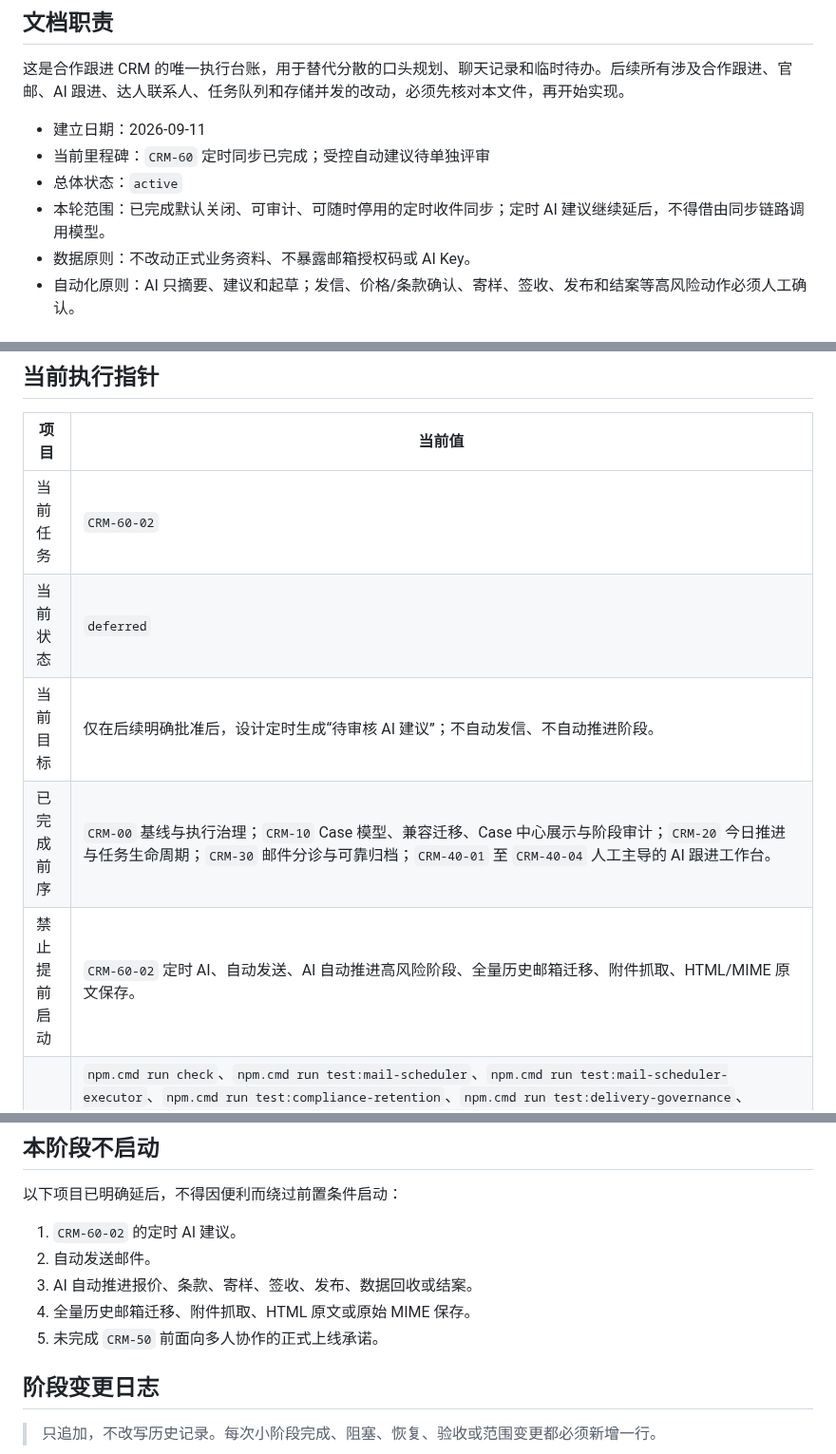
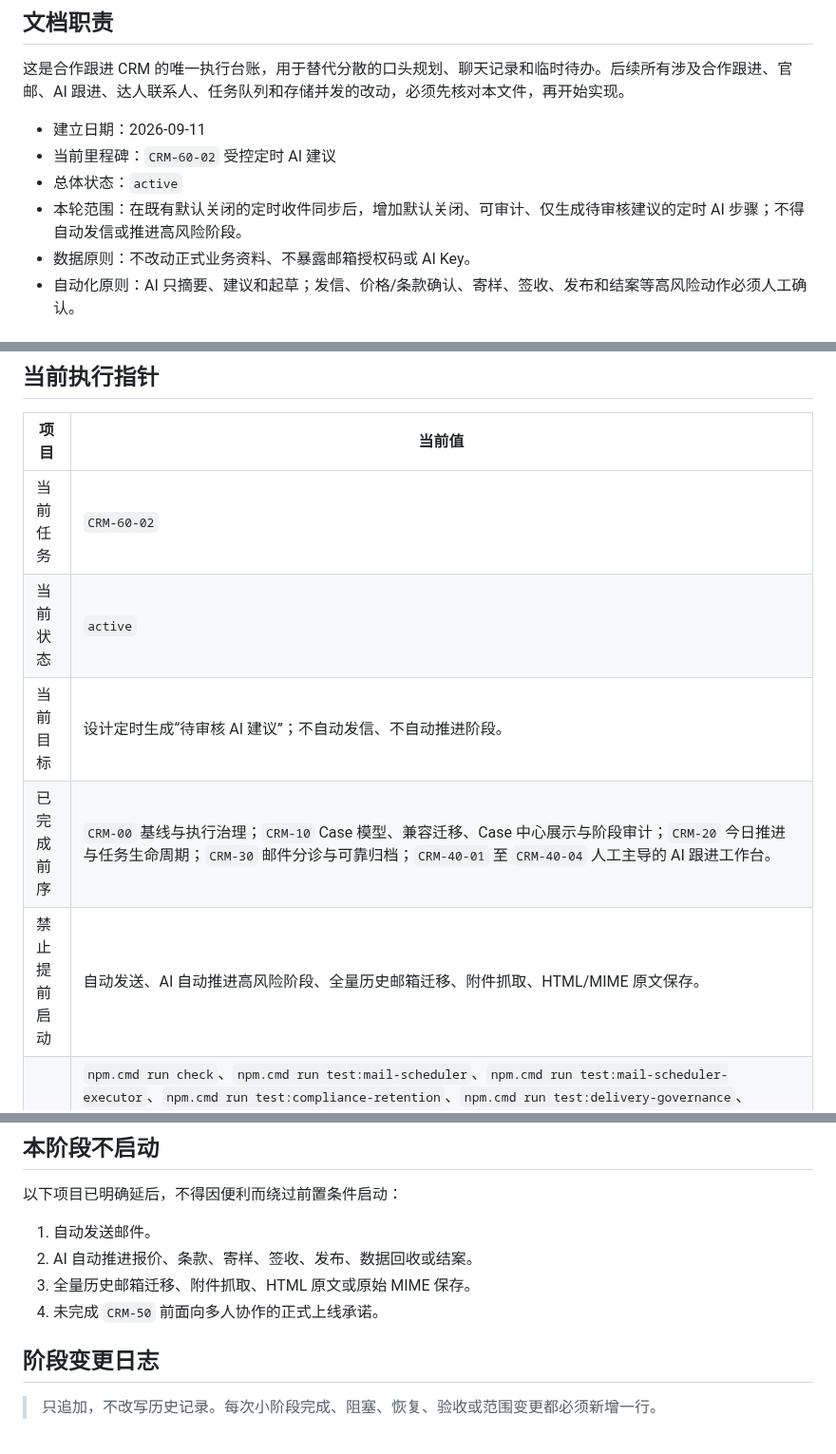
Before and after one commit to goog205118-art/BPPPPPPPPPDDDD, a Markdown page: docs/CRM_EXECUTION_TASKS.md, 3 parts joined by grey strips. Shown at 95% size. GitHub-like rendering.

Commit message:
docs(crm): activate controlled ai suggestion task

```diff
--- a/docs/CRM_EXECUTION_TASKS.md
+++ b/docs/CRM_EXECUTION_TASKS.md
@@ -5,9 +5,9 @@
 这是合作跟进 CRM 的唯一执行台账，用于替代分散的口头规划、聊天记录和临时待办。后续所有涉及合作跟进、官邮、AI 跟进、达人联系人、任务队列和存储并发的改动，必须先核对本文件，再开始实现。
 
 - 建立日期：2026-09-11
-- 当前里程碑：`CRM-60` 定时同步已完成；受控自动建议待单独评审
+- 当前里程碑：`CRM-60-02` 受控定时 AI 建议
 - 总体状态：`active`
-- 本轮范围：已完成默认关闭、可审计、可随时停用的定时收件同步；定时 AI 建议继续延后，不得借由同步链路调用模型。
+- 本轮范围：在既有默认关闭的定时收件同步后，增加默认关闭、可审计、仅生成待审核建议的定时 AI 步骤；不得自动发信或推进高风险阶段。
 - 数据原则：不改动正式业务资料、不暴露邮箱授权码或 AI Key。
 - 自动化原则：AI 只摘要、建议和起草；发信、价格/条款确认、寄样、签收、发布和结案等高风险动作必须人工确认。
 
@@ -38,10 +38,10 @@
 | 项目 | 当前值 |
 | --- | --- |
 | 当前任务 | `CRM-60-02` |
-| 当前状态 | `deferred` |
-| 当前目标 | 仅在后续明确批准后，设计定时生成“待审核 AI 建议”；不自动发信、不自动推进阶段。 |
+| 当前状态 | `active` |
+| 当前目标 | 设计定时生成“待审核 AI 建议”；不自动发信、不自动推进阶段。 |
 | 已完成前序 | `CRM-00` 基线与执行治理；`CRM-10` Case 模型、兼容迁移、Case 中心展示与阶段审计；`CRM-20` 今日推进与任务生命周期；`CRM-30` 邮件分诊与可靠归档；`CRM-40-01` 至 `CRM-40-04` 人工主导的 AI 跟进工作台。 |
-| 禁止提前启动 | `CRM-60-02` 定时 AI、自动发送、AI 自动推进高风险阶段、全量历史邮箱迁移、附件抓取、HTML/MIME 原文保存。 |
+| 禁止提前启动 | 自动发送、AI 自动推进高风险阶段、全量历史邮箱迁移、附件抓取、HTML/MIME 原文保存。 |
 | 最近已验证基线 | `npm.cmd run check`、`npm.cmd run test:mail-scheduler`、`npm.cmd run test:mail-scheduler-executor`、`npm.cmd run test:compliance-retention`、`npm.cmd run test:delivery-governance`、`npm.cmd run test:contact-identity`、`npm.cmd run test:storage-concurrency`、`npm.cmd run test:storage-record-transaction`、`npm.cmd run test:online-record-store`、`npm.cmd run test:storage-audit-conflict`、`npm.cmd run test:followup-ai-context`、`npm.cmd run test:followup-ai-analysis`、`npm.cmd run test:followup-ai-draft-send`、`npm.cmd run test:followup-ai-stage-application`、`npm.cmd run test:followup-isolation`、`npm.cmd run test:crm-regression`、`npm.cmd run test:case-display`、`npm.cmd run test:action-task-storage`、`npm.cmd run test:today-action-center`、`npm.cmd run test:task-collaboration`、`npm.cmd run test:mail-routing-score`、`npm.cmd run test:mail-triage-console`、`npm.cmd run test:mail-triage-case-actions`、`npm.cmd run test:mail-triage-lead`、Python AST 解析与 `git diff --check` 均通过；隔离空存储下的 `/api/mail/scheduler/check` 返回 `skipped`、零账户且未启动 IMAP。 |
 
 ## 总体闭环与完成定义
@@ -126,11 +126,10 @@
 
 以下项目已明确延后，不得因便利而绕过前置条件启动：
 
-1. `CRM-60-02` 的定时 AI 建议。
-2. 自动发送邮件。
-3. AI 自动推进报价、条款、寄样、签收、发布、数据回收或结案。
-4. 全量历史邮箱迁移、附件抓取、HTML 原文或原始 MIME 保存。
-5. 未完成 `CRM-50` 前面向多人协作的正式上线承诺。
+1. 自动发送邮件。
+2. AI 自动推进报价、条款、寄样、签收、发布、数据回收或结案。
+3. 全量历史邮箱迁移、附件抓取、HTML 原文或原始 MIME 保存。
+4. 未完成 `CRM-50` 前面向多人协作的正式上线承诺。
 
 ## 阶段变更日志
 
```
Also changed, not shown: other parts of docs/CRM_EXECUTION_TASKS.md (+2 -1 lines).
